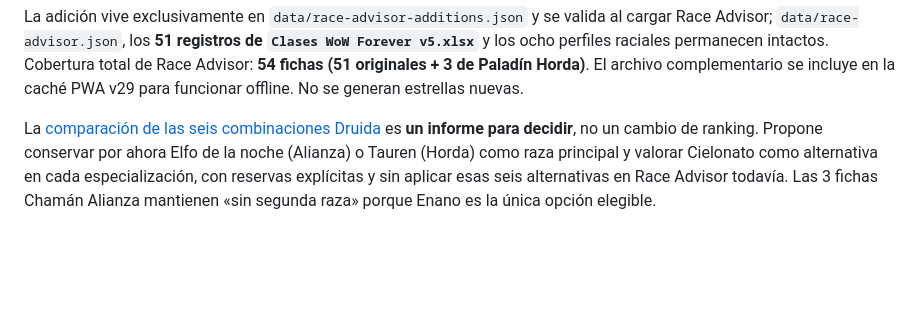
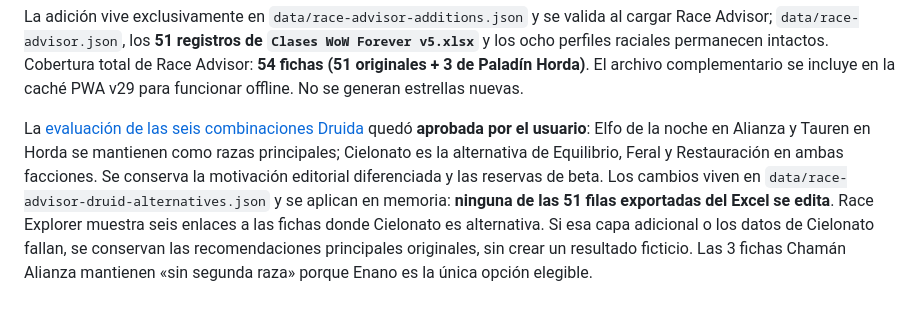
Before and after one commit to enigmapau-hash/wow-forever-advisor, a Markdown page: README.md, the part around the change. Drawn GitHub-style; blank space fills up the shorter version.

Commit message:
docs(v29): reflejar decisión Druida y seis alternativas efectivas

```diff
--- a/README.md
+++ b/README.md
@@ -429,10 +429,15 @@ Cobertura total de Race Advisor: **54 fichas (51 originales + 3 de Paladín Hord
 El archivo complementario se incluye en la caché PWA v29 para funcionar offline.
 No se generan estrellas nuevas.
 
-La [comparación de las seis combinaciones Druida](docs/druid-race-assessment-v29.md)
-es **un informe para decidir**, no un cambio de ranking. Propone conservar por
-ahora Elfo de la noche (Alianza) o Tauren (Horda) como raza principal y valorar
-Cielonato como alternativa en cada especialización, con reservas explícitas
-y sin aplicar esas seis alternativas en Race Advisor todavía.
+La [evaluación de las seis combinaciones Druida](docs/druid-race-assessment-v29.md)
+quedó **aprobada por el usuario**: Elfo de la noche en Alianza y Tauren en Horda
+se mantienen como razas principales; Cielonato es la alternativa de Equilibrio,
+Feral y Restauración en ambas facciones. Se conserva la motivación editorial
+diferenciada y las reservas de beta. Los cambios viven en
+`data/race-advisor-druid-alternatives.json` y se aplican en memoria:
+**ninguna de las 51 filas exportadas del Excel se edita**.
+Race Explorer muestra seis enlaces a las fichas donde Cielonato es alternativa.
+Si esa capa adicional o los datos de Cielonato fallan, se conservan las
+recomendaciones principales originales, sin crear un resultado ficticio.
 Las 3 fichas Chamán Alianza mantienen «sin segunda raza» porque Enano es la
 única opción elegible.
```
